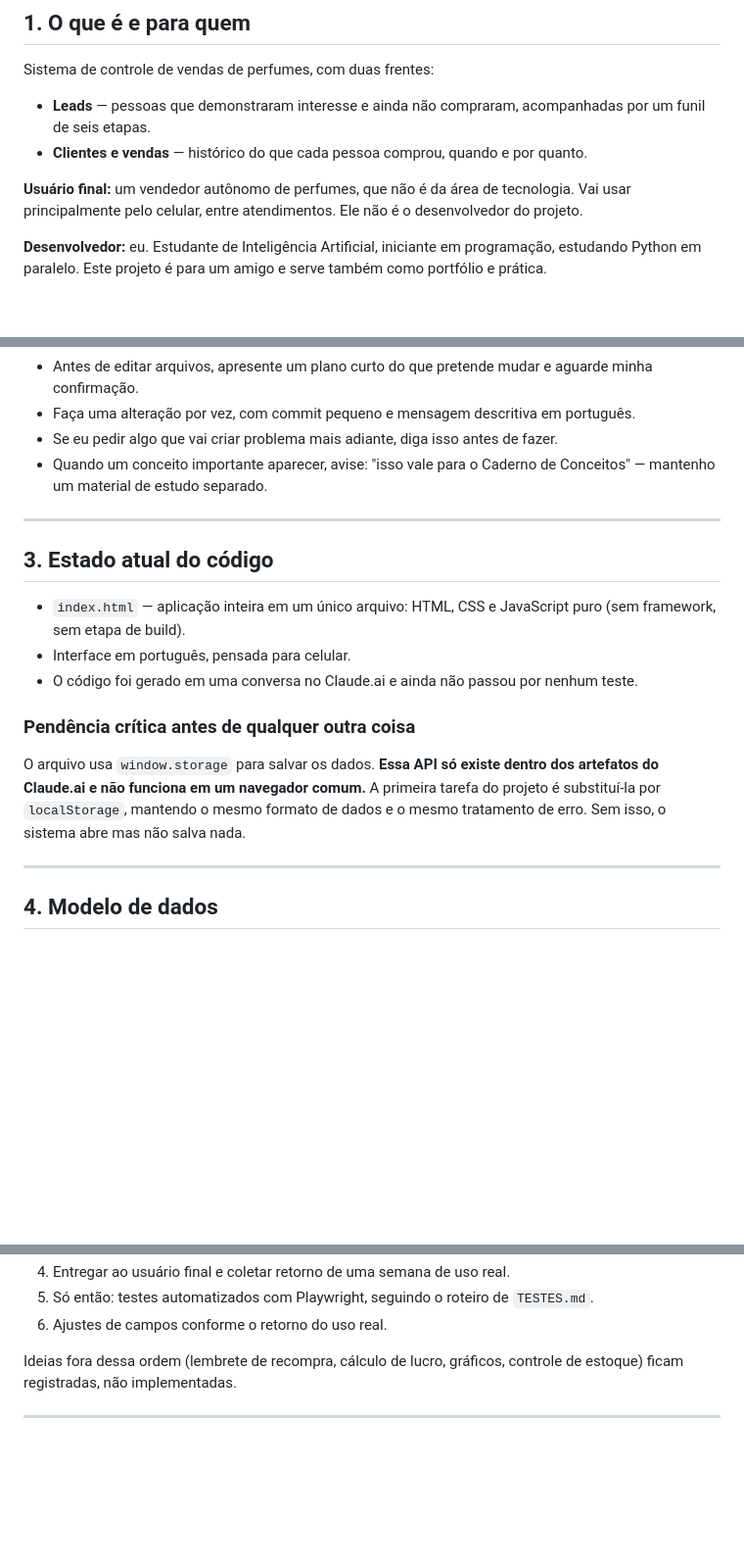
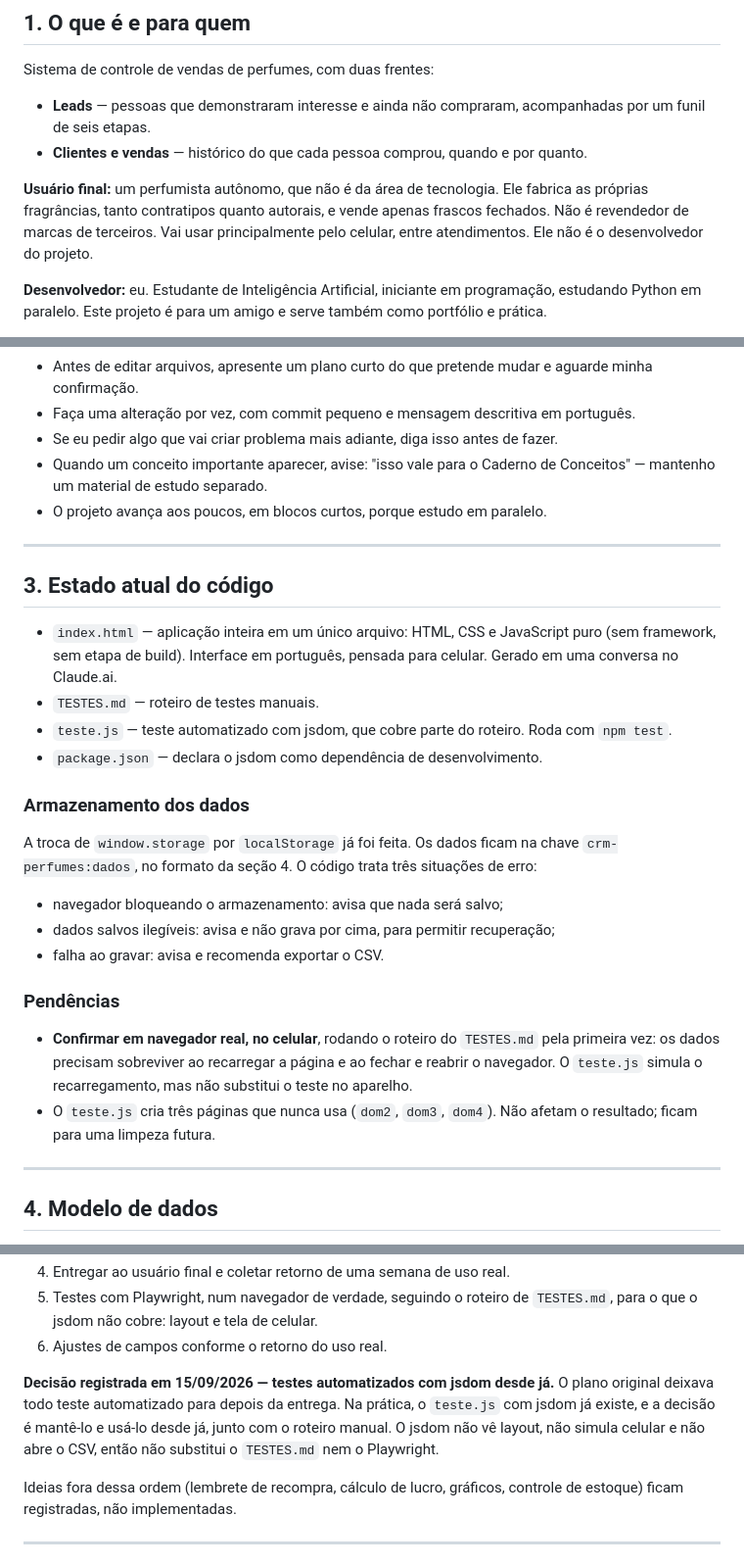
Before and after one commit to RFcoder210/crm-perfumaria, a Markdown page: CLAUDE.md, 3 parts joined by grey strips. Shown at 98% size. Rendered like a GitHub page; blank space fills up the shorter version.

```diff
--- a/CLAUDE.md
+++ b/CLAUDE.md
@@ -11,7 +11,7 @@ Sistema de controle de vendas de perfumes, com duas frentes:
 - **Leads** — pessoas que demonstraram interesse e ainda não compraram, acompanhadas por um funil de seis etapas.
 - **Clientes e vendas** — histórico do que cada pessoa comprou, quando e por quanto.
 
-**Usuário final:** um vendedor autônomo de perfumes, que não é da área de tecnologia. Vai usar principalmente pelo celular, entre atendimentos. Ele não é o desenvolvedor do projeto.
+**Usuário final:** um perfumista autônomo, que não é da área de tecnologia. Ele fabrica as próprias fragrâncias, tanto contratipos quanto autorais, e vende apenas frascos fechados. Não é revendedor de marcas de terceiros. Vai usar principalmente pelo celular, entre atendimentos. Ele não é o desenvolvedor do projeto.
 
 **Desenvolvedor:** eu. Estudante de Inteligência Artificial, iniciante em programação, estudando Python em paralelo. Este projeto é para um amigo e serve também como portfólio e prática.
 
@@ -28,18 +28,29 @@ Sistema de controle de vendas de perfumes, com duas frentes:
 - Faça uma alteração por vez, com commit pequeno e mensagem descritiva em português.
 - Se eu pedir algo que vai criar problema mais adiante, diga isso antes de fazer.
 - Quando um conceito importante aparecer, avise: "isso vale para o Caderno de Conceitos" — mantenho um material de estudo separado.
+- O projeto avança aos poucos, em blocos curtos, porque estudo em paralelo.
 
 ---
 
 ## 3. Estado atual do código
 
-- `index.html` — aplicação inteira em um único arquivo: HTML, CSS e JavaScript puro (sem framework, sem etapa de build).
-- Interface em português, pensada para celular.
-- O código foi gerado em uma conversa no Claude.ai e ainda não passou por nenhum teste.
+- `index.html` — aplicação inteira em um único arquivo: HTML, CSS e JavaScript puro (sem framework, sem etapa de build). Interface em português, pensada para celular. Gerado em uma conversa no Claude.ai.
+- `TESTES.md` — roteiro de testes manuais.
+- `teste.js` — teste automatizado com jsdom, que cobre parte do roteiro. Roda com `npm test`.
+- `package.json` — declara o jsdom como dependência de desenvolvimento.
 
-### Pendência crítica antes de qualquer outra coisa
+### Armazenamento dos dados
 
-O arquivo usa `window.storage` para salvar os dados. **Essa API só existe dentro dos artefatos do Claude.ai e não funciona em um navegador comum.** A primeira tarefa do projeto é substituí-la por `localStorage`, mantendo o mesmo formato de dados e o mesmo tratamento de erro. Sem isso, o sistema abre mas não salva nada.
+A troca de `window.storage` por `localStorage` já foi feita. Os dados ficam na chave `crm-perfumes:dados`, no formato da seção 4. O código trata três situações de erro:
+
+- navegador bloqueando o armazenamento: avisa que nada será salvo;
+- dados salvos ilegíveis: avisa e não grava por cima, para permitir recuperação;
+- falha ao gravar: avisa e recomenda exportar o CSV.
+
+### Pendências
+
+- **Confirmar em navegador real, no celular**, rodando o roteiro do `TESTES.md` pela primeira vez: os dados precisam sobreviver ao recarregar a página e ao fechar e reabrir o navegador. O `teste.js` simula o recarregamento, mas não substitui o teste no aparelho.
+- O `teste.js` cria três páginas que nunca usa (`dom2`, `dom3`, `dom4`). Não afetam o resultado; ficam para uma limpeza futura.
 
 ---
 
@@ -123,6 +165,8 @@ Tudo é gravado em uma única chave, contendo um objeto com duas listas.
 4. Entregar ao usuário final e coletar retorno de uma semana de uso real.
-5. Só então: testes automatizados com Playwright, seguindo o roteiro de `TESTES.md`.
+5. Testes com Playwright, num navegador de verdade, seguindo o roteiro de `TESTES.md`, para o que o jsdom não cobre: layout e tela de celular.
 6. Ajustes de campos conforme o retorno do uso real.
+
+**Decisão registrada em 15/09/2026 — testes automatizados com jsdom desde já.** O plano original deixava todo teste automatizado para depois da entrega. Na prática, o `teste.js` com jsdom já existe, e a decisão é mantê-lo e usá-lo desde já, junto com o roteiro manual. O jsdom não vê layout, não simula celular e não abre o CSV, então não substitui o `TESTES.md` nem o Playwright.
 
 Ideias fora dessa ordem (lembrete de recompra, cálculo de lucro, gráficos, controle de estoque) ficam registradas, não implementadas.
 
```
Also changed, not shown: other parts of CLAUDE.md (+39 -8 lines).
